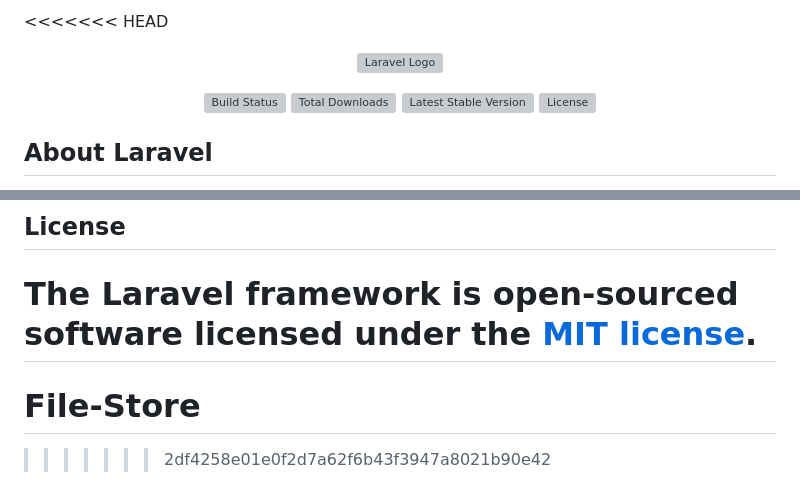
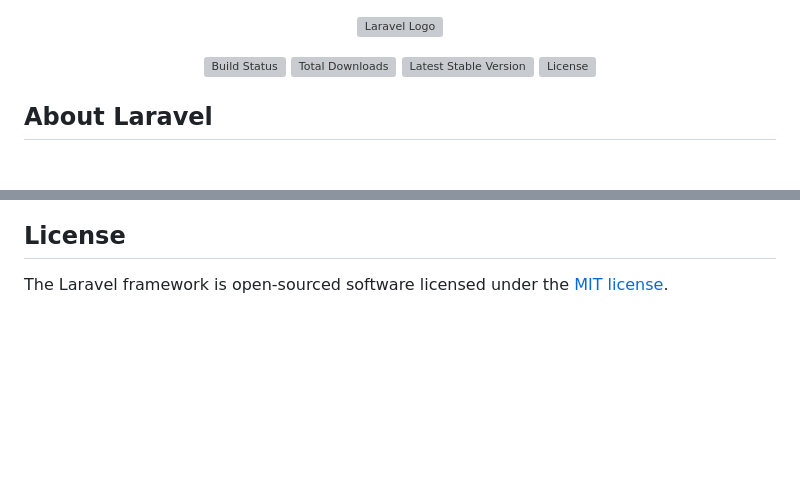
Before and after one commit to Arash-abraham/File-Store, a Markdown page: README.md, 2 parts joined by grey strips. Rendered like a GitHub page; blank space fills up the shorter version; grey boxes are pictures that could not be loaded.

```diff
--- a/README.md
+++ b/README.md
@@ -1,4 +1,3 @@
-<<<<<<< HEAD
 <p align="center"><a href="https://laravel.com" target="_blank"><img src="https://raw.githubusercontent.com/laravel/art/master/logo-lockup/5%20SVG/2%20CMYK/1%20Full%20Color/laravel-logolockup-cmyk-red.svg" width="400" alt="Laravel Logo"></a></p>
 
 <p align="center">
@@ -60,6 +59,3 @@ If you discover a security vulnerability within Laravel, please send an e-mail t
 ## License
 
 The Laravel framework is open-sourced software licensed under the [MIT license](https://opensource.org/licenses/MIT).
-=======
-# File-Store
->>>>>>> 2df4258e01e0f2d7a62f6b43f3947a8021b90e42
```
